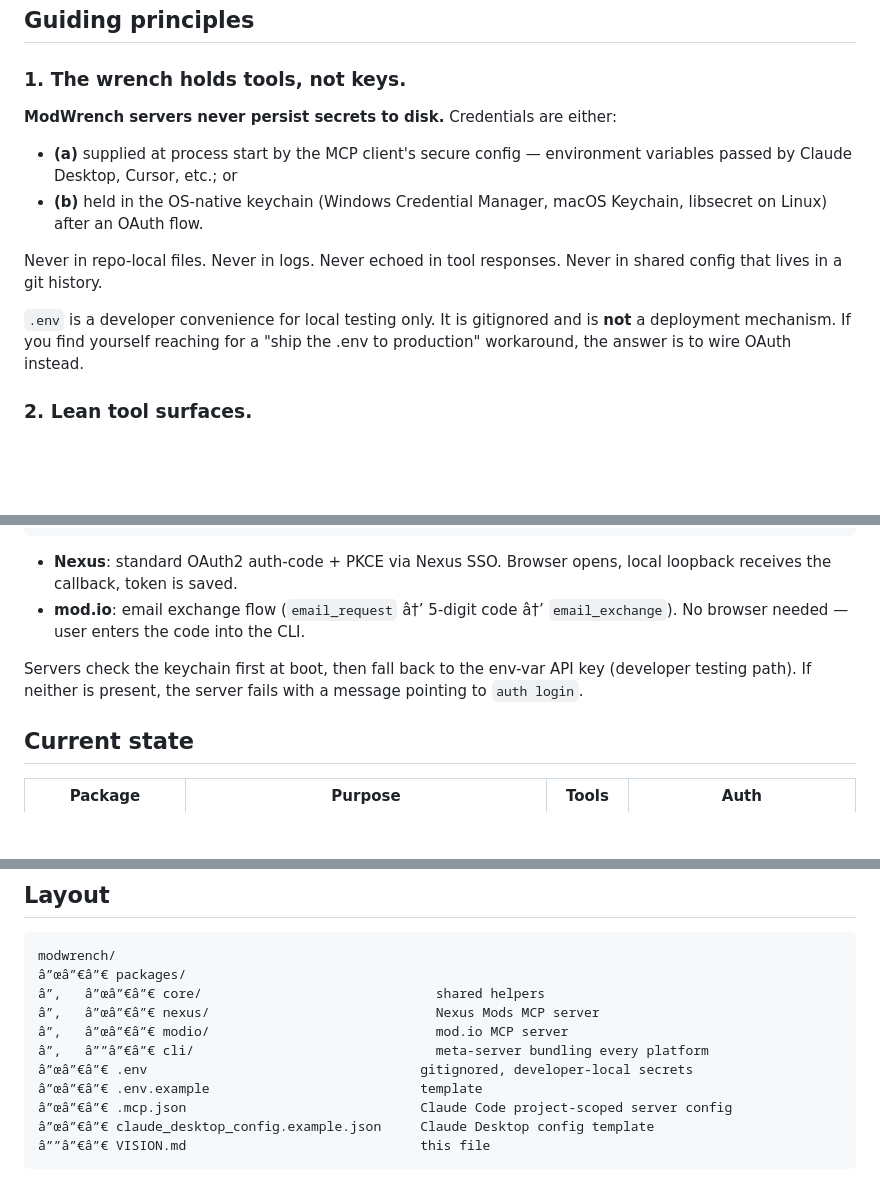
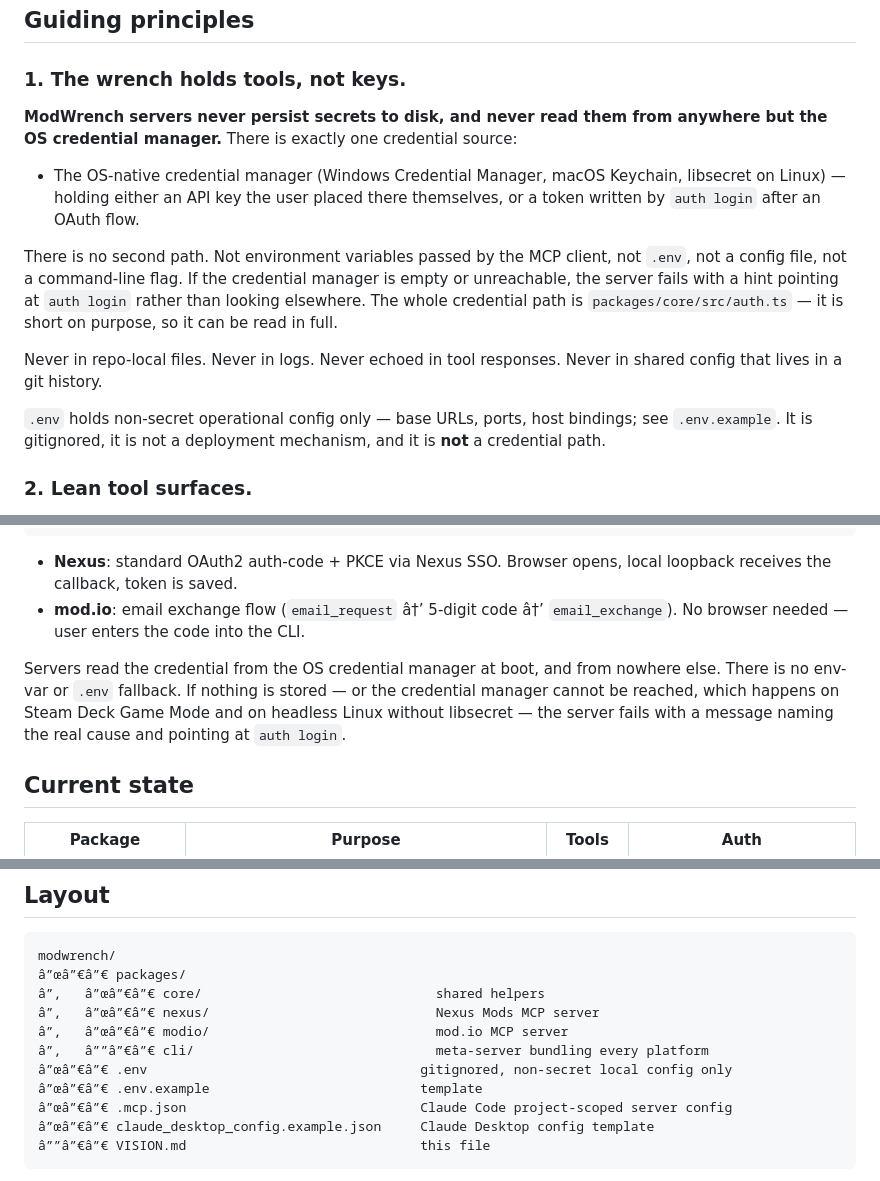
Before and after one commit to 171county/modwrench, a Markdown page: VISION.md, 3 parts joined by grey strips. Rendered like a GitHub page; blank space fills up the shorter version.

Commit message:
docs(vision): correct four stale claims about where credentials come from
VISION.md still described a credential path the code does not have. It
listed env vars passed by the MCP client as source (a), said servers
"check the keychain first at boot, then fall back to the env-var API
key", labelled .env as "developer-local secrets", and said servers
"locate the workspace .env on their own via findWorkspaceRoot".

None of that is true of the shipped code. packages/core/src/auth.ts
reads credentials from the OS credential manager via @napi-rs/keyring and
from nowhere else; getSecret() — the only env-var secret reader in the
tree — is exported but never called by any package. README and TRUST.md
already describe it correctly, so VISION was the odd one out and it
contradicted them on the single most sensitive claim the project makes.

Credentials are the thing users are asked to trust here. Two project
documents disagreeing about where they are read from is worse than either
answer, so make VISION match the code.

Co-Authored-By: Claude Opus 5 <noreply@anthropic.com>
Claude-Session: https://claude.ai/code/session_01Mb9mRiHxN2WdN7dtx7eCHU
Signed-off-by: Seanson <171county@gmail.com>

```diff
--- a/VISION.md
+++ b/VISION.md
@@ -8,14 +8,15 @@ The first product line — **ModWrench** — wraps Nexus Mods and mod.io so a mo
 
 ### 1. The wrench holds tools, not keys.
 
-**ModWrench servers never persist secrets to disk.** Credentials are either:
+**ModWrench servers never persist secrets to disk, and never read them from anywhere but the OS credential manager.** There is exactly one credential source:
 
-- **(a)** supplied at process start by the MCP client's secure config — environment variables passed by Claude Desktop, Cursor, etc.; or
-- **(b)** held in the OS-native keychain (Windows Credential Manager, macOS Keychain, libsecret on Linux) after an OAuth flow.
+- The OS-native credential manager (Windows Credential Manager, macOS Keychain, libsecret on Linux) — holding either an API key the user placed there themselves, or a token written by `auth login` after an OAuth flow.
+
+There is no second path. Not environment variables passed by the MCP client, not `.env`, not a config file, not a command-line flag. If the credential manager is empty or unreachable, the server fails with a hint pointing at `auth login` rather than looking elsewhere. The whole credential path is `packages/core/src/auth.ts` — it is short on purpose, so it can be read in full.
 
 Never in repo-local files. Never in logs. Never echoed in tool responses. Never in shared config that lives in a git history.
 
-`.env` is a developer convenience for local testing only. It is gitignored and is **not** a deployment mechanism. If you find yourself reaching for a "ship the .env to production" workaround, the answer is to wire OAuth instead.
+`.env` holds non-secret operational config only — base URLs, ports, host bindings; see `.env.example`. It is gitignored, it is not a deployment mechanism, and it is **not** a credential path.
 
 ### 2. Lean tool surfaces.
 
@@ -52,7 +53,7 @@ modwrench-nexus auth logout   # removes token from keychain
 - **Nexus**: standard OAuth2 auth-code + PKCE via Nexus SSO. Browser opens, local loopback receives the callback, token is saved.
 - **mod.io**: email exchange flow (`email_request` â†’ 5-digit code â†’ `email_exchange`). No browser needed — user enters the code into the CLI.
 
-Servers check the keychain first at boot, then fall back to the env-var API key (developer testing path). If neither is present, the server fails with a message pointing to `auth login`.
+Servers read the credential from the OS credential manager at boot, and from nowhere else. There is no env-var or `.env` fallback. If nothing is stored — or the credential manager cannot be reached, which happens on Steam Deck Game Mode and on headless Linux without libsecret — the server fails with a message naming the real cause and pointing at `auth login`.
 
 ## Current state
 
@@ -74,7 +75,7 @@ modwrench/
 â”‚   â”œâ”€â”€ nexus/                             Nexus Mods MCP server
 â”‚   â”œâ”€â”€ modio/                             mod.io MCP server
 â”‚   â””â”€â”€ cli/                               meta-server bundling every platform
-â”œâ”€â”€ .env                                   gitignored, developer-local secrets
+â”œâ”€â”€ .env                                   gitignored, non-secret local config only
 â”œâ”€â”€ .env.example                           template
 â”œâ”€â”€ .mcp.json                              Claude Code project-scoped server config
 â”œâ”€â”€ claude_desktop_config.example.json     Claude Desktop config template
```
Also changed, not shown: other parts of VISION.md (+1 -1 lines).
